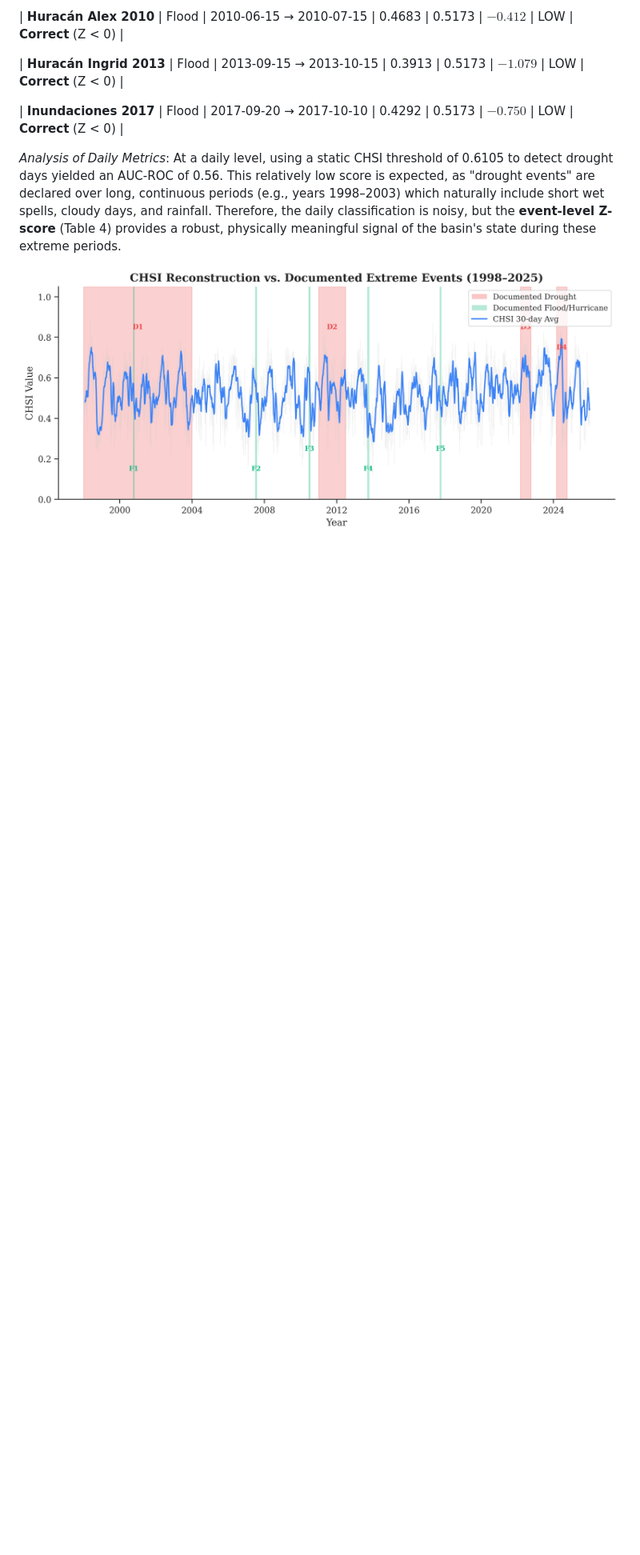
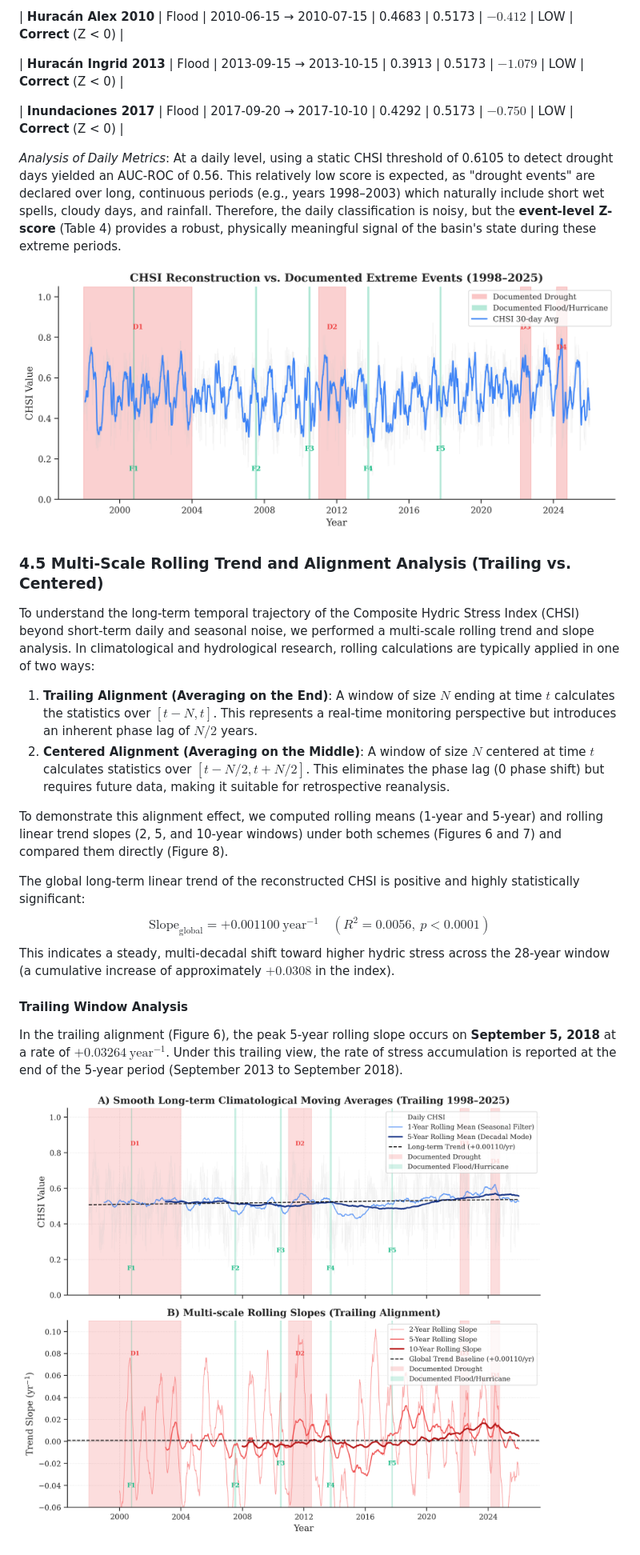
Before and after one commit to H4Z33/ERA5Viewer, a Markdown page: article_draft.md, the part around one of its changes. Shown at 80% size. Rendered like a GitHub page; pictures changed too: reports/figures/06_chsi_rolling_trends_trailing.png (added); blank space fills up the shorter version.

Commit message:
doc: add multi-scale rolling trend analysis comparing trailing vs centered alignment

```diff
--- a/article_draft.md
+++ b/article_draft.md
@@ -672,9 +672,20 @@ The validation of the reconstructed CHSI series against the catalog of documente
 
 
 ![Figure 3: CHSI Reconstruction vs. Documented Extreme Events](reports/figures/03_chsi_events.png)
+### 4.5 Multi-Scale Rolling Trend and Alignment Analysis (Trailing vs. Centered)
 
+To understand the long-term temporal trajectory of the Composite Hydric Stress Index (CHSI) beyond short-term daily and seasonal noise, we performed a multi-scale rolling trend and slope analysis. In climatological and hydrological research, rolling calculations are typically applied in one of two ways:
+1. **Trailing Alignment (Averaging on the End)**: A window of size $N$ ending at time $t$ calculates the statistics over $[t - N, t]$. This represents a real-time monitoring perspective but introduces an inherent phase lag of $N/2$ years.
+2. **Centered Alignment (Averaging on the Middle)**: A window of size $N$ centered at time $t$ calculates statistics over $[t - N/2, t + N/2]$. This eliminates the phase lag (0 phase shift) but requires future data, making it suitable for retrospective reanalysis.
 
+To demonstrate this alignment effect, we computed rolling means (1-year and 5-year) and rolling linear trend slopes (2, 5, and 10-year windows) under both schemes (Figures 6 and 7) and compared them directly (Figure 8).
 
+The global long-term linear trend of the reconstructed CHSI is positive and highly statistically significant:
+$$\text{Slope}_{\text{global}} = +0.001100\ \text{year}^{-1} \quad (R^2 = 0.0056, \ p < 0.0001)$$
+This indicates a steady, multi-decadal shift toward higher hydric stress across the 28-year window (a cumulative increase of approximately $+0.0308$ in the index).
 
+#### Trailing Window Analysis
+In the trailing alignment (Figure 6), the peak 5-year rolling slope occurs on **September 5, 2018** at a rate of $+0.03264\ \text{year}^{-1}$. Under this trailing view, the rate of stress accumulation is reported at the end of the 5-year period (September 2013 to September 2018).
 
+![Figure 6: CHSI Rolling Trends and Multi-scale Slope Analysis (Trailing Alignment)](reports/figures/06_chsi_rolling_trends_trailing.png)
 
```
Also changed, not shown: other parts of article_draft.md (+15 -8 lines), reports/figures/07_chsi_rolling_trends_centered.png (added), reports/figures/08_chsi_trend_alignment_comparison.png (added), 1 other file.
